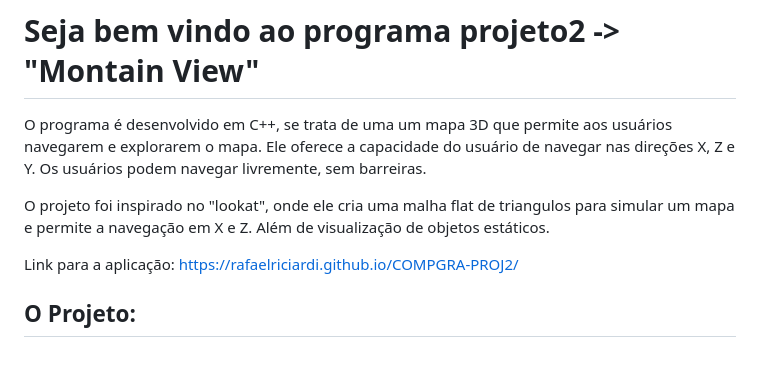
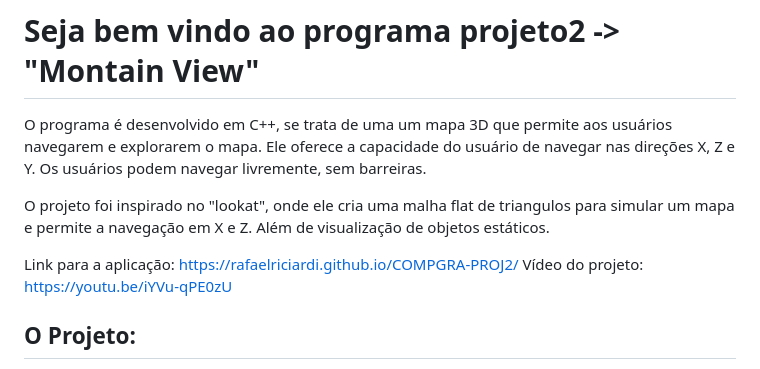
Before and after one commit to rafaelriciardi/COMPGRA-PROJ2, a Markdown page: readme.md, the part around the change. GitHub-like rendering.

```diff
--- a/readme.md
+++ b/readme.md
@@ -9,6 +9,7 @@ O programa é desenvolvido em C++, se trata de uma um mapa 3D que permite aos us
 O projeto foi inspirado no "lookat", onde ele cria uma malha flat de triangulos para simular um mapa e permite a navegação em X e Z. Além de visualização de objetos estáticos.
 
 Link para a aplicação: https://rafaelriciardi.github.io/COMPGRA-PROJ2/
+Vídeo do projeto: https://youtu.be/iYVu-qPE0zU
 
 ## O Projeto:
 
```
